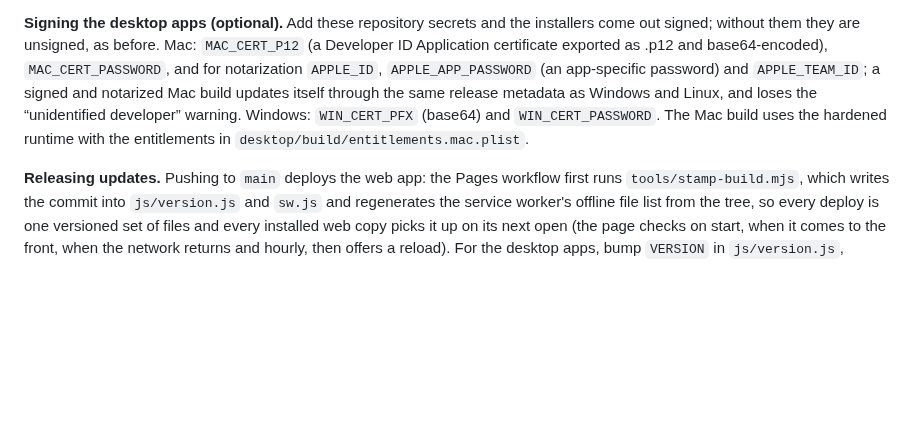
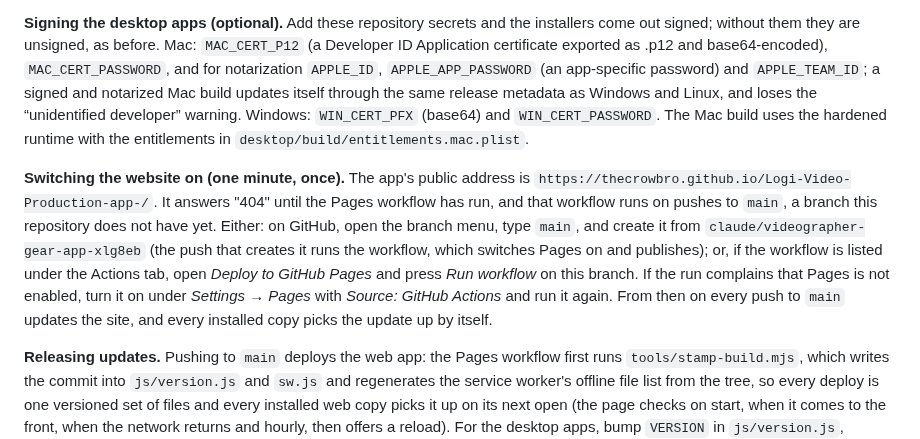
Before and after one commit to TheCrowBro/Logi-Video-Production-app-, a Markdown page: docs/developers.md, the part around the change. Drawn GitHub-style; blank space fills up the shorter version.

```diff
--- a/docs/developers.md
+++ b/docs/developers.md
@@ -11,6 +11,8 @@ Camera, microphone, location, notifications and installing need https or `localh
 **Tests.** `npm install`, then `npx playwright install chromium` once and `npm test`: the browser specs in `tests/specs` run against a scratch copy of the app (the lock and vault, biometric unlock through a virtual authenticator, the call sheet builder and PDF, the update cycle, templates and themes, performance, money, weather and the service log). `npm run test:desktop` launches the desktop app (under `xvfb-run` on Linux). `.github/workflows/tests.yml` runs both on every push and pull request.
 
 **Signing the desktop apps (optional).** Add these repository secrets and the installers come out signed; without them they are unsigned, as before. Mac: `MAC_CERT_P12` (a Developer ID Application certificate exported as .p12 and base64-encoded), `MAC_CERT_PASSWORD`, and for notarization `APPLE_ID`, `APPLE_APP_PASSWORD` (an app-specific password) and `APPLE_TEAM_ID`; a signed and notarized Mac build updates itself through the same release metadata as Windows and Linux, and loses the “unidentified developer” warning. Windows: `WIN_CERT_PFX` (base64) and `WIN_CERT_PASSWORD`. The Mac build uses the hardened runtime with the entitlements in `desktop/build/entitlements.mac.plist`.
+
+**Switching the website on (one minute, once).** The app's public address is `https://thecrowbro.github.io/Logi-Video-Production-app-/`. It answers "404" until the Pages workflow has run, and that workflow runs on pushes to `main`, a branch this repository does not have yet. Either: on GitHub, open the branch menu, type `main`, and create it from `claude/videographer-gear-app-xlg8eb` (the push that creates it runs the workflow, which switches Pages on and publishes); or, if the workflow is listed under the Actions tab, open *Deploy to GitHub Pages* and press *Run workflow* on this branch. If the run complains that Pages is not enabled, turn it on under *Settings → Pages* with *Source: GitHub Actions* and run it again. From then on every push to `main` updates the site, and every installed copy picks the update up by itself.
 
 **Releasing updates.** Pushing to `main` deploys the web app: the Pages workflow first runs `tools/stamp-build.mjs`, which writes the commit into `js/version.js` and `sw.js` and regenerates the service worker's offline file list from the tree, so every deploy is one versioned set of files and every installed web copy picks it up on its next open (the page checks on start, when it comes to the front, when the network returns and hourly, then offers a reload). For the desktop apps, bump `VERSION` in `js/version.js`, commit, and push a tag such as `v1.2.0`: the workflow builds the installers plus the `latest*.yml` update metadata and attaches them to a release, which installed Windows and Linux apps fetch by themselves through electron-updater (`desktop/updater.js`); Macs are told and sent to the download.
 
```
Also changed, not shown: README.md (+9 -1 lines), docs/vdex-qr.png (added).
